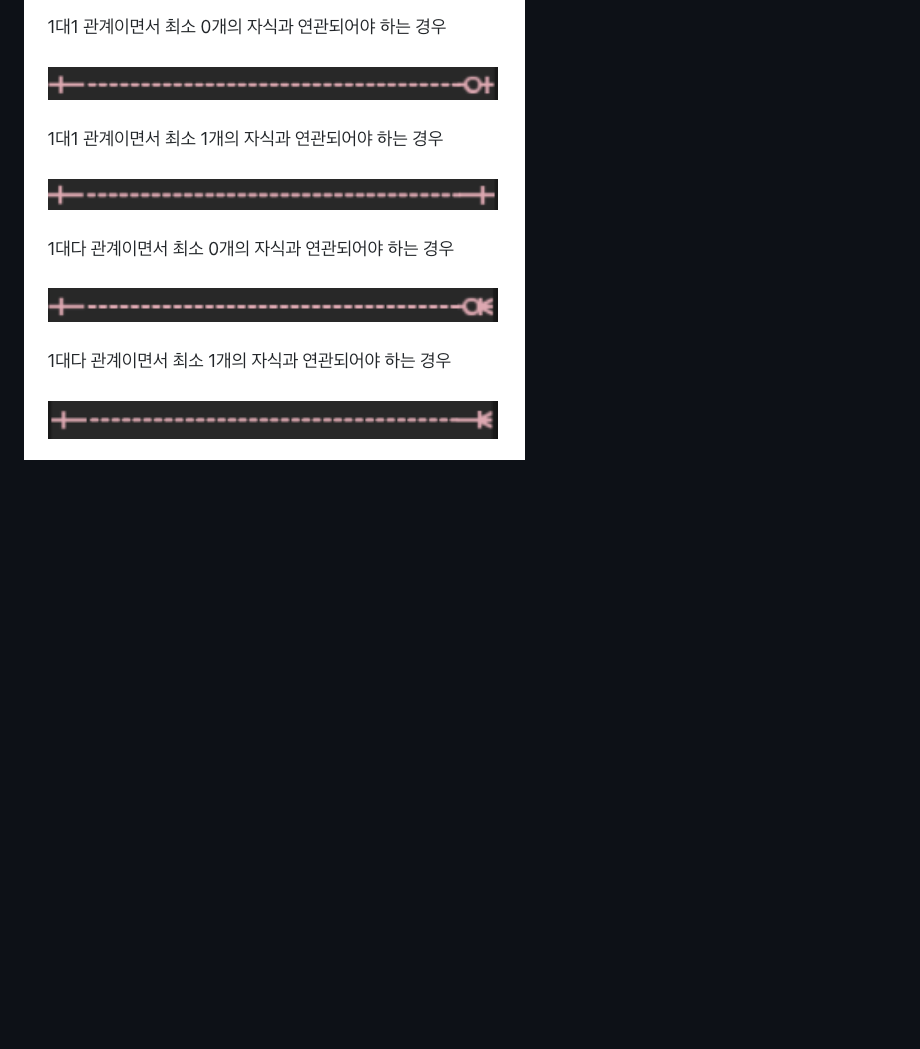
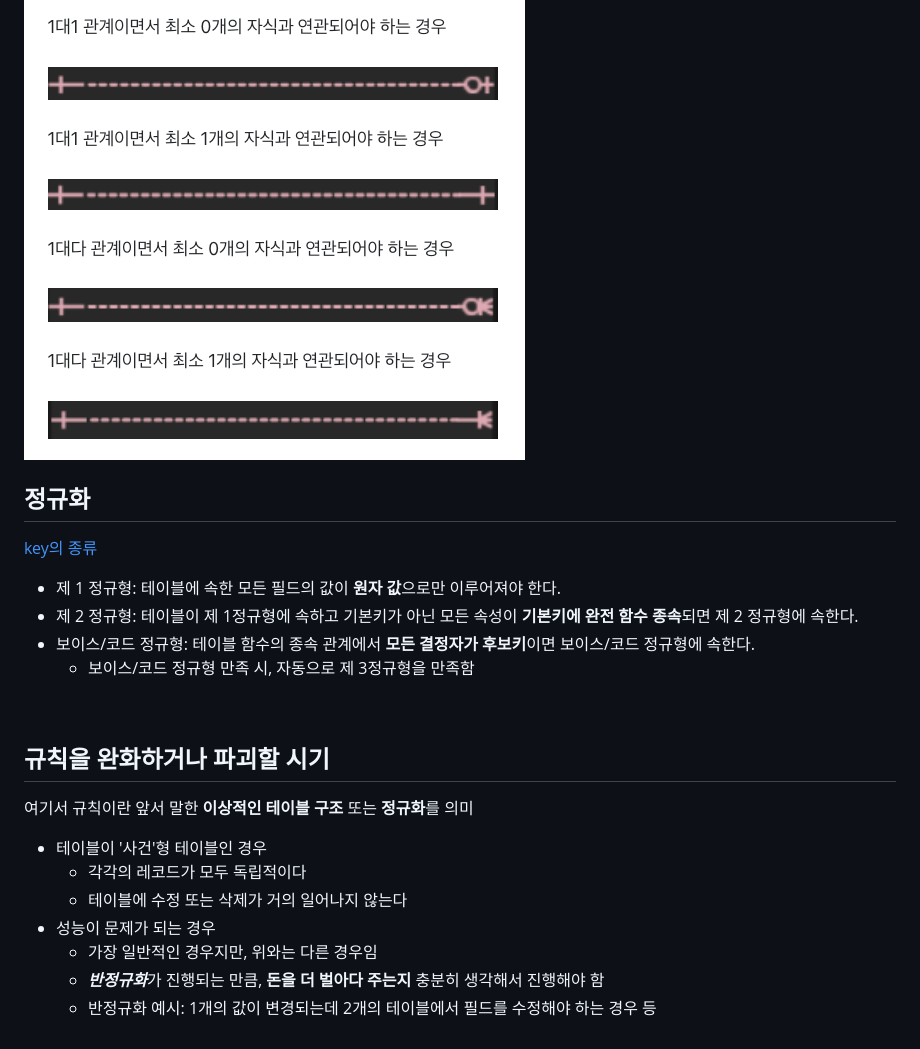
Before and after one commit to tldnr1/memo, a Markdown page: memo/db.md, the part around one of its changes. Drawn GitHub-style; blank space fills up the shorter version.

```diff
--- a/memo/db.md
+++ b/memo/db.md
@@ -73,3 +74,23 @@ B라는 설계안은 성능을 높혀줍니다. 이외에도 수많은 장점과
 
 ## ERD 기호
 ![alt text](image/erd_symbol.png)
+<br>
+
+## 정규화
+[key의 종류](https://inpa.tistory.com/entry/DB-%F0%9F%93%9A-%ED%82%A4KEY-%EC%A2%85%EB%A5%98-%F0%9F%95%B5%EF%B8%8F-%EC%A0%95%EB%A6%AC)
+- 제 1 정규형: 테이블에 속한 모든 필드의 값이 **원자 값**으로만 이루어져야 한다.
+- 제 2 정규형: 테이블이 제 1정규형에 속하고 기본키가 아닌 모든 속성이 **기본키에 완전 함수 종속**되면 제 2 정규형에 속한다.
+- 보이스/코드 정규형: 테이블 함수의 종속 관계에서 **모든 결정자가 후보키**이면 보이스/코드 정규형에 속한다.
+  - 보이스/코드 정규형 만족 시, 자동으로 제 3정규형을 만족함
+<br>
+
+## 규칙을 완화하거나 파괴할 시기
+여기서 규칙이란 앞서 말한 **이상적인 테이블 구조** 또는 **정규화**를 의미
+- 테이블이 '사건'형 테이블인 경우
+  - 각각의 레코드가 모두 독립적이다
+  - 테이블에 수정 또는 삭제가 거의 일어나지 않는다
+- 성능이 문제가 되는 경우
+  - 가장 일반적인 경우지만, 위와는 다른 경우임
+  - ***반정규화***가 진행되는 만큼, **돈을 더 벌아다 주는지** 충분히 생각해서 진행해야 함
+  - 반정규화 예시: 1개의 값이 변경되는데 2개의 테이블에서 필드를 수정해야 하는 경우 등
+<br>
```
Also changed, not shown: other parts of memo/db.md (+1 -0 lines).
